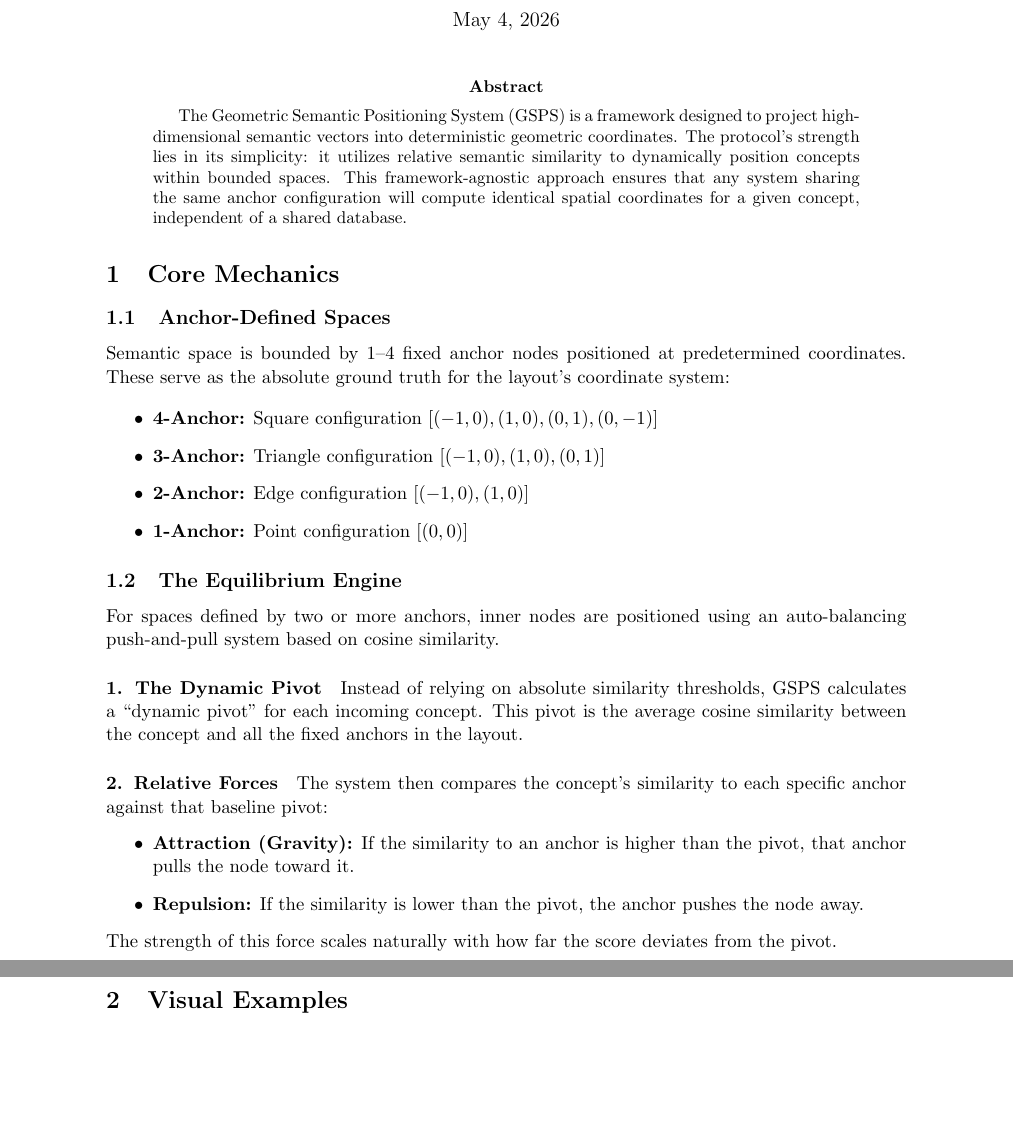
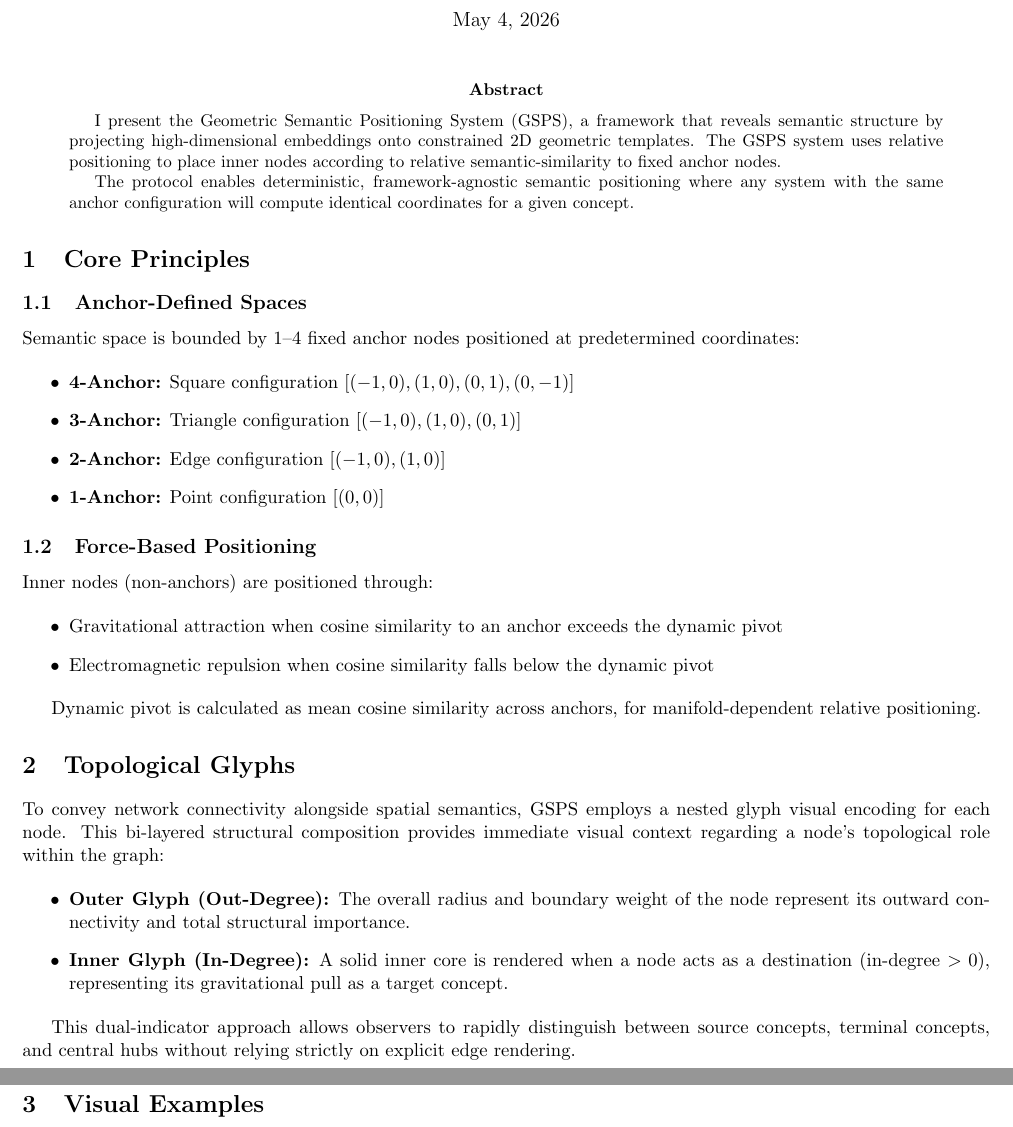
Before and after one commit to Neurofold/publications, a LaTeX paper (gsps/src/protocol.tex): two parts of pages 1 and 2 of 3, joined at a grey line, cut so that both start at the same text, the shorter picture padded with empty space. Compiled offline with pdfLaTeX.

Commit message:
nested glyphs - init

```diff
--- a/gsps/src/protocol.tex
+++ b/gsps/src/protocol.tex
@@ -1,9 +1,11 @@
+% /gsps/src/protocol.tex
 \documentclass[11pt]{article}
 \usepackage{amsmath}
+\usepackage{amssymb}
 \usepackage{geometry}
 \usepackage{graphicx}
 
-\geometry{margin=1in}
+\geometry{margin=0.32in}
 \pagestyle{empty}
 \title{GSPS: Geometric Semantic Positioning System}
 \author{JB Larson}
@@ -14,37 +16,46 @@
 \maketitle
 
 \begin{abstract}
-The Geometric Semantic Positioning System (GSPS) is a framework designed to project high-dimensional semantic vectors into deterministic geometric coordinates. The protocol's strength lies in its simplicity: it utilizes relative semantic similarity to dynamically position concepts within bounded spaces. This framework-agnostic approach ensures that any system sharing the same anchor configuration will compute identical spatial coordinates for a given concept, independent of a shared database.
+I present the Geometric Semantic Positioning System (GSPS), a framework that reveals semantic structure by projecting high-dimensional embeddings onto constrained 2D geometric templates. The GSPS system uses relative positioning to place inner nodes according to relative semantic-similarity to fixed anchor nodes.
+
+The protocol enables deterministic, framework-agnostic semantic positioning where any system with the same anchor configuration will compute identical coordinates for a given concept.
 \end{abstract}
 
-\section{Core Mechanics}
+\section{Core Principles}
 
 \subsection{Anchor-Defined Spaces}
 
-Semantic space is bounded by 1--4 fixed anchor nodes positioned at predetermined coordinates. These serve as the absolute ground truth for the layout's coordinate system:
+Semantic space is bounded by 1--4 fixed anchor nodes positioned at predetermined coordinates:
 
 \begin{itemize}
-    \item \textbf{4-Anchor:} Square configuration $[(-1, 0), (1, 0), (0, 1), (0, -1)]$
-    \item \textbf{3-Anchor:} Triangle configuration $[(-1, 0), (1, 0), (0, 1)]$
-    \item \textbf{2-Anchor:} Edge configuration $[(-1, 0), (1, 0)]$
-    \item \textbf{1-Anchor:} Point configuration $[(0, 0)]$
+    \item \textbf{4-Anchor:} Square configuration $[(-1,0), (1,0), (0,1), (0,-1)]$
+    \item \textbf{3-Anchor:} Triangle configuration $[(-1,0), (1,0), (0,1)]$
+    \item \textbf{2-Anchor:} Edge configuration $[(-1,0), (1,0)]$
+    \item \textbf{1-Anchor:} Point configuration $[(0,0)]$
 \end{itemize}
 
-\subsection{The Equilibrium Engine}
+\subsection{Force-Based Positioning}
 
-For spaces defined by two or more anchors, inner nodes are positioned using an auto-balancing push-and-pull system based on cosine similarity.
+Inner nodes (non-anchors) are positioned through:
 
-\paragraph{1. The Dynamic Pivot}
-Instead of relying on absolute similarity thresholds, GSPS calculates a ``dynamic pivot'' for each incoming concept. This pivot is the average cosine similarity between the concept and all the fixed anchors in the layout.
+\begin{itemize}
+    \item Gravitational attraction when cosine similarity to an anchor exceeds the dynamic pivot
+    \item Electromagnetic repulsion when cosine similarity falls below the dynamic pivot
+\end{itemize}
 
-\paragraph{2. Relative Forces}
-The system then compares the concept's similarity to each specific anchor against that baseline pivot:
+Dynamic pivot is calculated as mean cosine similarity across anchors, for manifold-dependent relative positioning.
+
+
+\section{Topological Glyphs}
+
+To convey network connectivity alongside spatial semantics, GSPS employs a nested glyph visual encoding for each node. This bi-layered structural composition provides immediate visual context regarding a node's topological role within the graph:
+
 \begin{itemize}
-    \item \textbf{Attraction (Gravity):} If the similarity to an anchor is higher than the pivot, that anchor pulls the node toward it.
-    \item \textbf{Repulsion:} If the similarity is lower than the pivot, the anchor pushes the node away.
+    \item \textbf{Outer Glyph (Out-Degree):} The overall radius and boundary weight of the node represent its outward connectivity and total structural importance.
+    \item \textbf{Inner Glyph (In-Degree):} A solid inner core is rendered when a node acts as a destination (in-degree $> 0$), representing its gravitational pull as a target concept.
 \end{itemize}
-The strength of this force scales naturally with how far the score deviates from the pivot.
 
+This dual-indicator approach allows observers to rapidly distinguish between source concepts, terminal concepts, and central hubs without relying strictly on explicit edge rendering.
 \thispagestyle{empty}
 
 \begin{figure}[p]
@@ -67,9 +78,9 @@ The strength of this force scales naturally with how far the score deviates from
 \\[2pt]
 \small 2-Anchor Edge
 
-\vspace{10pt}
+\vspace{2pt}
 
-\includegraphics[height=0.52\textheight, keepaspectratio]{images/gsps_v3_point.png}
+\includegraphics[width=0.6\textwidth, height=0.48\textheight, keepaspectratio=false]{images/gsps_v3_point.png}
 \\[2pt]
 \small 1-Anchor Point
 \end{figure}
```
Also changed, not shown: README.md, gsps/src/protocol.pdf, gsps/src/protocol.tex (6 more changed lines).
